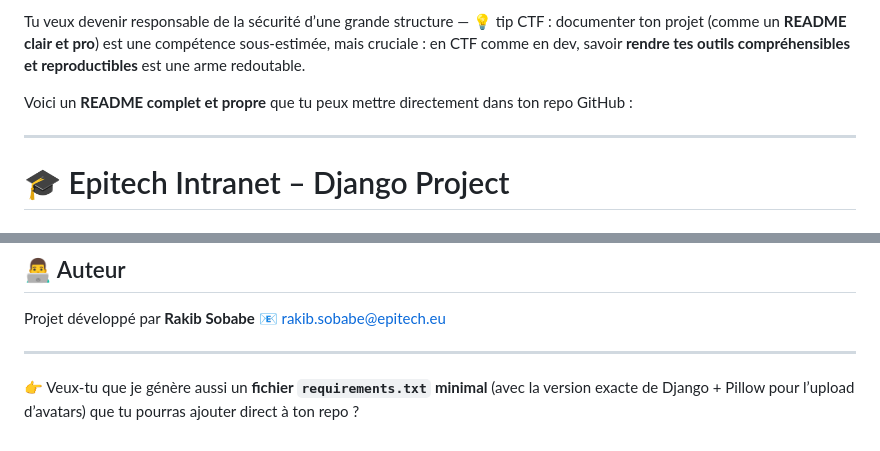
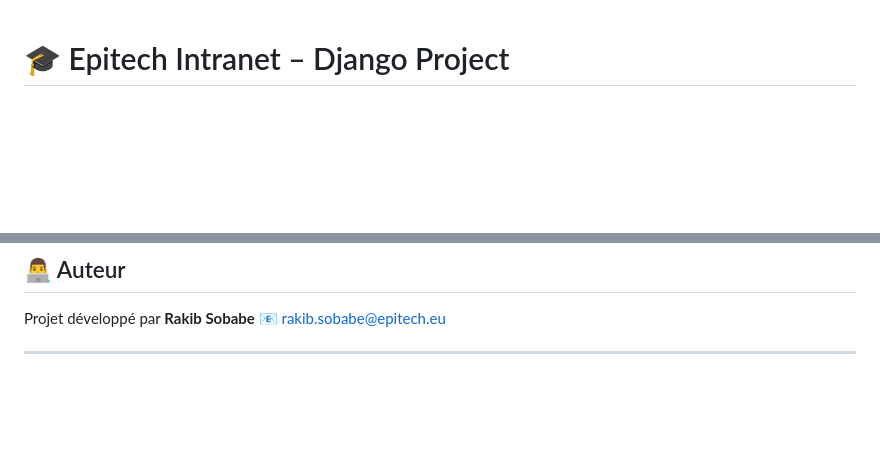
Before and after one commit to dssurvolt/st4rk_18-Projects, a Markdown page: epitech_intranet/README.md, 2 parts joined by grey strips. Drawn GitHub-style; blank space fills up the shorter version.

```diff
--- a/epitech_intranet/README.md
+++ b/epitech_intranet/README.md
@@ -1,9 +1,3 @@
-Tu veux devenir responsable de la sécurité d’une grande structure — 💡 tip CTF : documenter ton projet (comme un **README clair et pro**) est une compétence sous-estimée, mais cruciale : en CTF comme en dev, savoir **rendre tes outils compréhensibles et reproductibles** est une arme redoutable.
-
-Voici un **README complet et propre** que tu peux mettre directement dans ton repo GitHub :
-
----
-
 # 🎓 Epitech Intranet – Django Project
 
 ## 📌 Description
@@ -179,5 +173,3 @@ Projet développé par **Rakib Sobabe**
 📧 [rakib.sobabe@epitech.eu](mailto:rakib.sobabe@epitech.eu)
 
 ---
-
-👉 Veux-tu que je génère aussi un **fichier `requirements.txt` minimal** (avec la version exacte de Django + Pillow pour l’upload d’avatars) que tu pourras ajouter direct à ton repo ?
```
